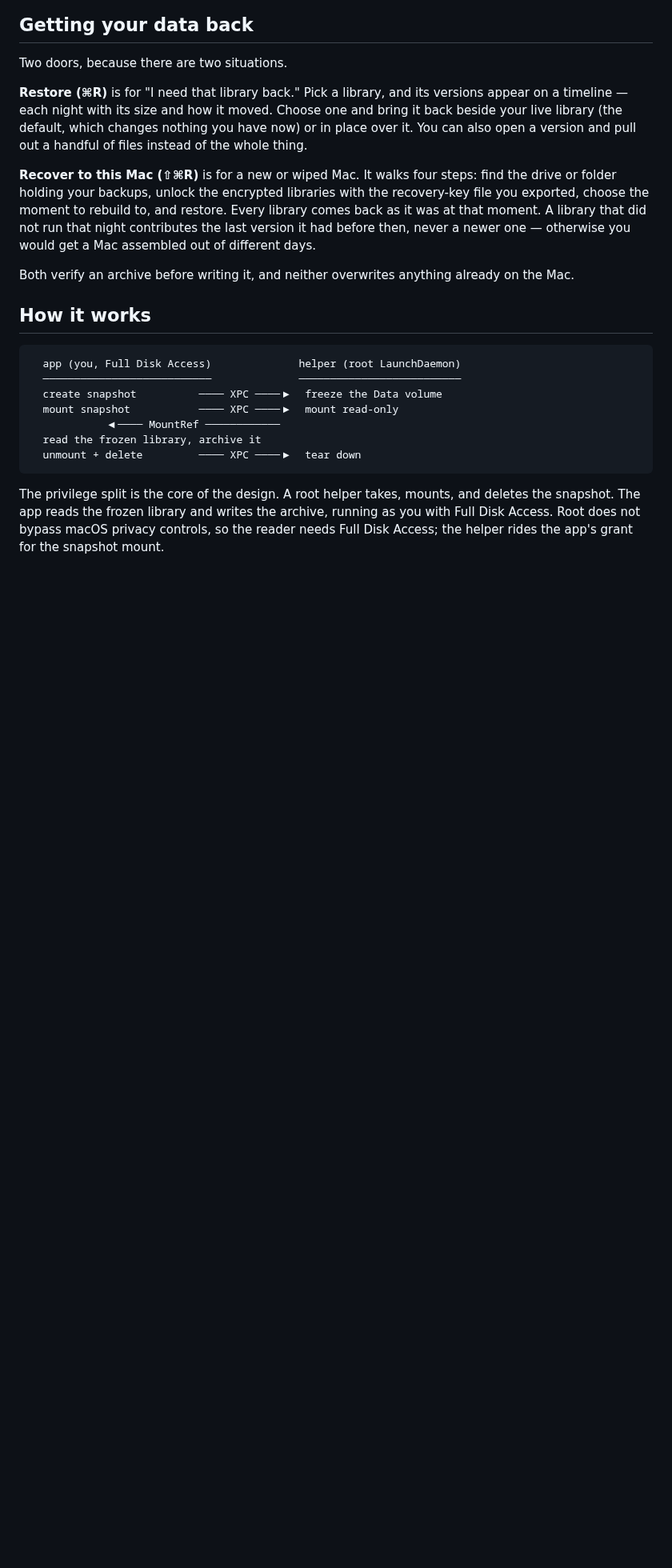
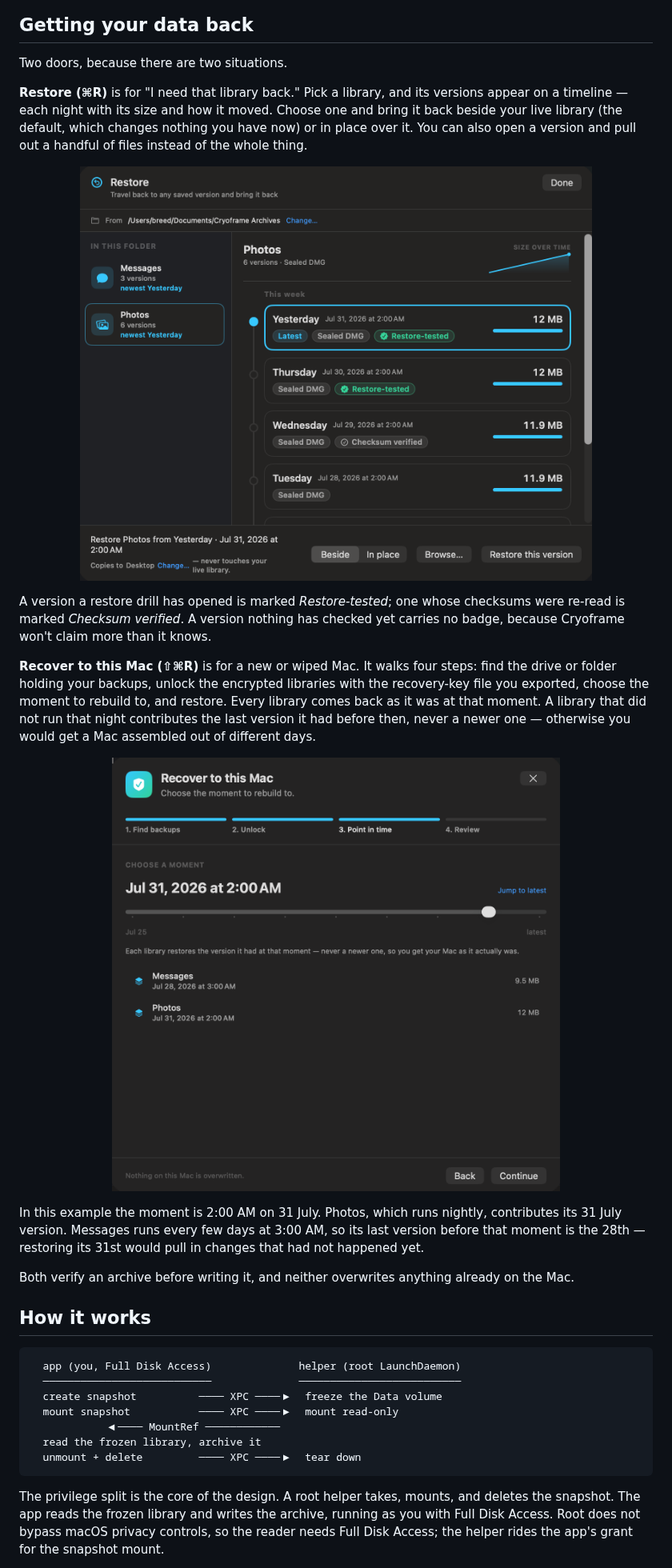
Before and after one commit to breed007/Cryoframe, a Markdown page: README.md, the part around the change. Shown at 80% size. GitHub-like rendering; pictures changed too: docs/screenshots/recovery-point-in-time.png (added), docs/screenshots/restore-timeline.png (added); blank space fills up the shorter version.

```diff
--- a/README.md
+++ b/README.md
@@ -158,7 +158,19 @@ Two doors, because there are two situations.
 
 **Restore (⌘R)** is for "I need that library back." Pick a library, and its versions appear on a timeline — each night with its size and how it moved. Choose one and bring it back beside your live library (the default, which changes nothing you have now) or in place over it. You can also open a version and pull out a handful of files instead of the whole thing.
 
+<p align="center">
+  <img src="docs/screenshots/restore-timeline.png" alt="The restore timeline: a library's versions by night, each with its size, and badges showing which were restore-tested or checksum verified" width="640">
+</p>
+
+A version a restore drill has opened is marked *Restore-tested*; one whose checksums were re-read is marked *Checksum verified*. A version nothing has checked yet carries no badge, because Cryoframe won't claim more than it knows.
+
 **Recover to this Mac (⇧⌘R)** is for a new or wiped Mac. It walks four steps: find the drive or folder holding your backups, unlock the encrypted libraries with the recovery-key file you exported, choose the moment to rebuild to, and restore. Every library comes back as it was at that moment. A library that did not run that night contributes the last version it had before then, never a newer one — otherwise you would get a Mac assembled out of different days.
+
+<p align="center">
+  <img src="docs/screenshots/recovery-point-in-time.png" alt="Choosing a moment to rebuild to: one slider, and each library shows the version it had at that moment" width="560">
+</p>
+
+In this example the moment is 2:00 AM on 31 July. Photos, which runs nightly, contributes its 31 July version. Messages runs every few days at 3:00 AM, so its last version before that moment is the 28th — restoring its 31st would pull in changes that had not happened yet.
 
 Both verify an archive before writing it, and neither overwrites anything already on the Mac.
 
```
Also changed, not shown: docs/guide/restoring.md (+6 -0 lines), docs/screenshots/main-window.png, docs/screenshots/recovery-review.png (added), 1 other file.
